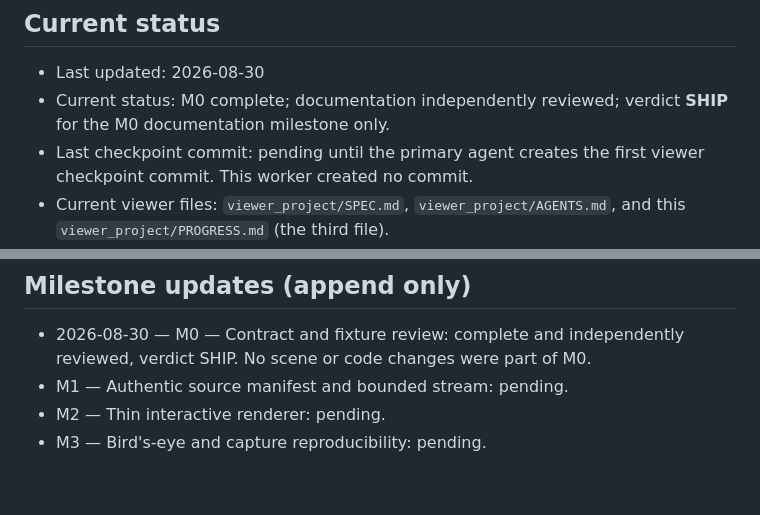
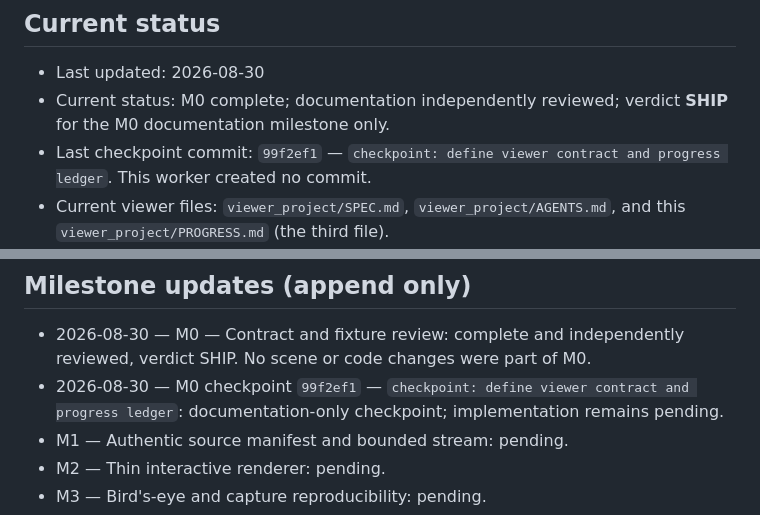
Before and after one commit to prashansa-shrestha/editing_agent, a Markdown page: viewer_project/PROGRESS.md, 2 parts joined by grey strips. GitHub-like rendering; blank space fills up the shorter version.

Commit message:
checkpoint: record viewer documentation checkpoint

```diff
--- a/viewer_project/PROGRESS.md
+++ b/viewer_project/PROGRESS.md
@@ -9,8 +9,8 @@ viewer. It records project state; it does not replace `SPEC.md` or
 - Last updated: 2026-08-30
 - Current status: M0 complete; documentation independently reviewed; verdict
   **SHIP** for the M0 documentation milestone only.
-- Last checkpoint commit: pending until the primary agent creates the first
-  viewer checkpoint commit. This worker created no commit.
+- Last checkpoint commit: `99f2ef1` — `checkpoint: define viewer contract and
+  progress ledger`. This worker created no commit.
 - Current viewer files: `viewer_project/SPEC.md`,
   `viewer_project/AGENTS.md`, and this `viewer_project/PROGRESS.md` (the
   third file).
@@ -47,6 +47,9 @@ streaming, capture, or performance.
 
 - 2026-08-30 — M0 — Contract and fixture review: complete and independently
   reviewed, verdict SHIP. No scene or code changes were part of M0.
+- 2026-08-30 — M0 checkpoint `99f2ef1` — `checkpoint: define viewer contract
+  and progress ledger`: documentation-only checkpoint; implementation remains
+  pending.
 - M1 — Authentic source manifest and bounded stream: pending.
 - M2 — Thin interactive renderer: pending.
 - M3 — Bird's-eye and capture reproducibility: pending.
```
